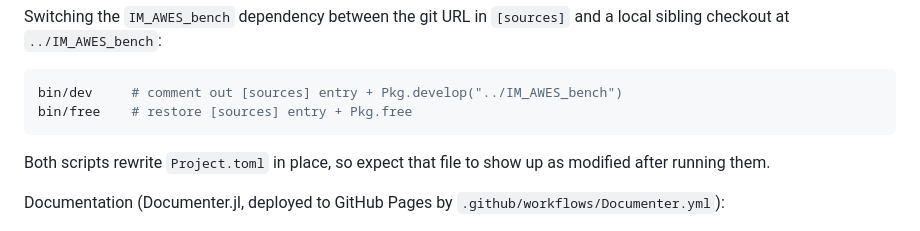
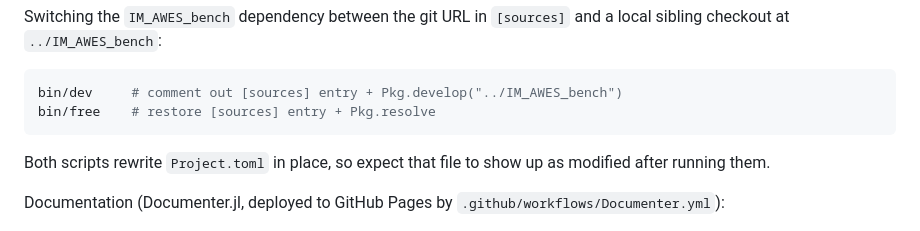
Before and after one commit to c-nicomar/ElectricMachineWinch.jl, a Markdown page: CLAUDE.md, the part around the change. Drawn GitHub-style.

````diff
--- a/CLAUDE.md
+++ b/CLAUDE.md
@@ -37,7 +37,7 @@ local sibling checkout at `../IM_AWES_bench`:
 
 ```bash
 bin/dev     # comment out [sources] entry + Pkg.develop("../IM_AWES_bench")
-bin/free    # restore [sources] entry + Pkg.free
+bin/free    # restore [sources] entry + Pkg.resolve
 ```
 
 Both scripts rewrite `Project.toml` in place, so expect that file to show up as
````
